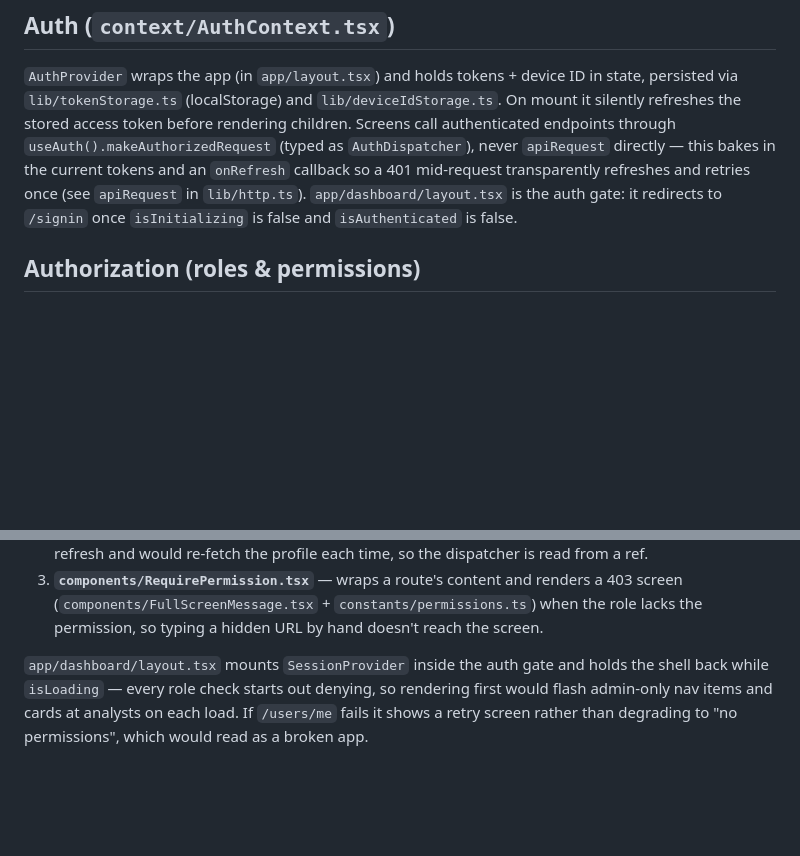
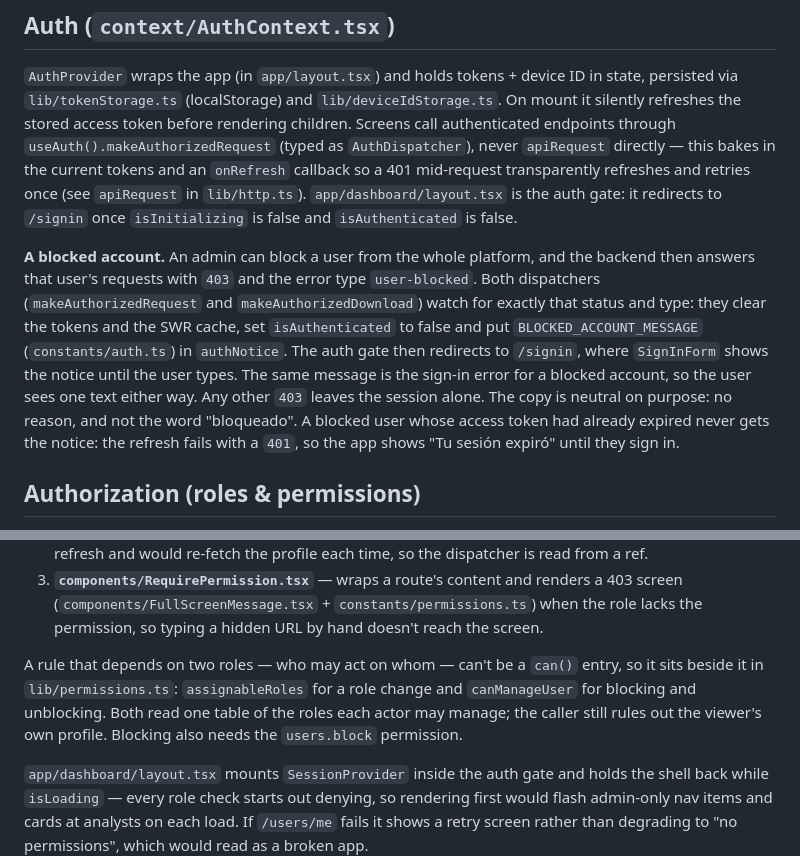
Before and after one commit to IngenieriaParaLaAlimentacion/backoffice, a Markdown page: docs/architecture.md, 2 parts joined by grey strips. Drawn GitHub-style; blank space fills up the shorter version.

Commit message:
docs: document user blocking in the architecture guide and the user manual

```diff
--- a/docs/architecture.md
+++ b/docs/architecture.md
@@ -40,6 +40,17 @@ Screens call authenticated endpoints through `useAuth().makeAuthorizedRequest` (
 `apiRequest` in `lib/http.ts`). `app/dashboard/layout.tsx` is the auth gate: it redirects
 to `/signin` once `isInitializing` is false and `isAuthenticated` is false.
 
+**A blocked account.** An admin can block a user from the whole platform, and the backend
+then answers that user's requests with `403` and the error type `user-blocked`. Both
+dispatchers (`makeAuthorizedRequest` and `makeAuthorizedDownload`) watch for exactly that
+status and type: they clear the tokens and the SWR cache, set `isAuthenticated` to false and
+put `BLOCKED_ACCOUNT_MESSAGE` (`constants/auth.ts`) in `authNotice`. The auth gate then
+redirects to `/signin`, where `SignInForm` shows the notice until the user types. The same
+message is the sign-in error for a blocked account, so the user sees one text either way.
+Any other `403` leaves the session alone. The copy is neutral on purpose: no reason, and not
+the word "bloqueado". A blocked user whose access token had already expired never gets the
+notice: the refresh fails with a `401`, so the app shows "Tu sesión expiró" until they sign in.
+
 ## Authorization (roles & permissions)
 
 Authentication says _whether_ you're in; this layer says _what you see_. Four roles
@@ -62,6 +73,11 @@ Three pieces, in dependency order:
 3. **`components/RequirePermission.tsx`** — wraps a route's content and renders a 403
    screen (`components/FullScreenMessage.tsx` + `constants/permissions.ts`) when the
    role lacks the permission, so typing a hidden URL by hand doesn't reach the screen.
+
+A rule that depends on two roles — who may act on whom — can't be a `can()` entry, so it sits
+beside it in `lib/permissions.ts`: `assignableRoles` for a role change and `canManageUser` for
+blocking and unblocking. Both read one table of the roles each actor may manage; the caller
+still rules out the viewer's own profile. Blocking also needs the `users.block` permission.
 
 `app/dashboard/layout.tsx` mounts `SessionProvider` inside the auth gate and holds the
 shell back while `isLoading` — every role check starts out denying, so rendering first
```
Also changed, not shown: docs/manual-usuario/01-acceso.md (+9 -1 lines), docs/manual-usuario/mantenimiento.md (+6 -0 lines), docs/manual-usuario/assets/web-acceso-sin-acceso.png (added), docs/manual-usuario/assets/web-usuario-bloquear.png (added), docs/manual-usuario/assets/web-usuarios.png, 3 other files.
